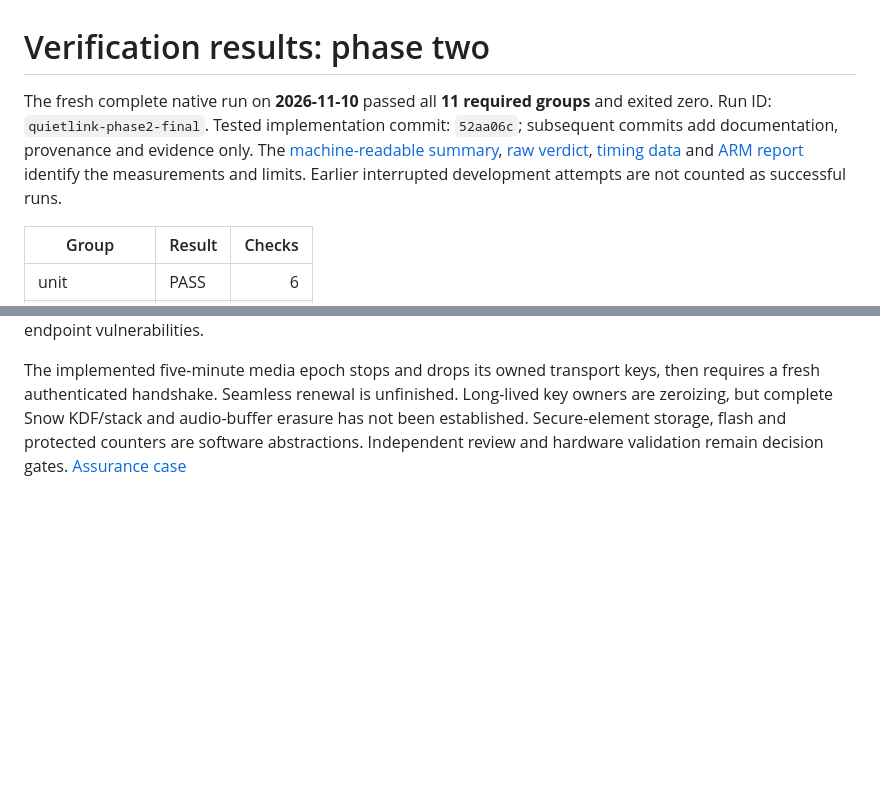
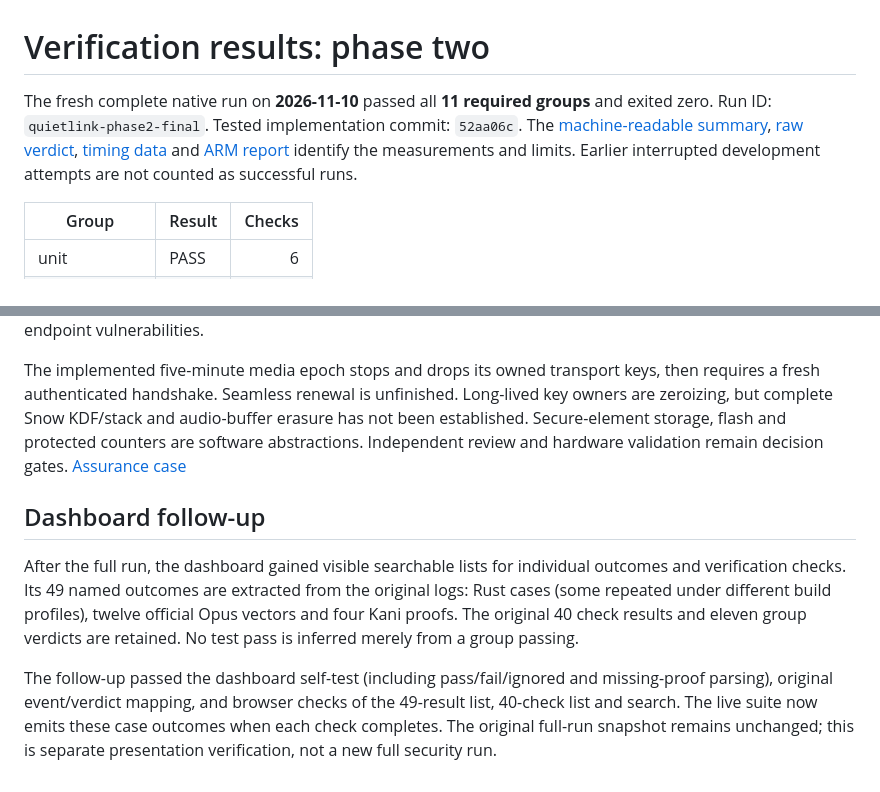
Before and after one commit to adlererik/voicevault, a Markdown page: docs/RESULTS.md, 2 parts joined by grey strips. GitHub-like rendering; blank space fills up the shorter version.

```diff
--- a/docs/RESULTS.md
+++ b/docs/RESULTS.md
@@ -1,6 +1,6 @@
 # Verification results: phase two
 
-The fresh complete native run on **2026-11-10** passed all **11 required groups** and exited zero. Run ID: `quietlink-phase2-final`. Tested implementation commit: `52aa06c`; subsequent commits add documentation, provenance and evidence only. The [machine-readable summary](verification-summary.json), [raw verdict](evidence/phase2/verdict.json), [timing data](evidence/phase2/timing.json) and [ARM report](evidence/phase2/platform/platform.json) identify the measurements and limits. Earlier interrupted development attempts are not counted as successful runs.
+The fresh complete native run on **2026-11-10** passed all **11 required groups** and exited zero. Run ID: `quietlink-phase2-final`. Tested implementation commit: `52aa06c`. The [machine-readable summary](verification-summary.json), [raw verdict](evidence/phase2/verdict.json), [timing data](evidence/phase2/timing.json) and [ARM report](evidence/phase2/platform/platform.json) identify the measurements and limits. Earlier interrupted development attempts are not counted as successful runs.
 
 | Group | Result | Checks |
 |---|---|---:|
@@ -73,3 +73,9 @@ The ELF hash and section listing are in the [ARM report](evidence/phase2/platfor
 The assumed attacker controls both phones and telecommunications, including phone compromise by zero-day or zero-click exploits. Supply-chain attacks are excluded. This lab starts with already-compromised phones and trusted endpoint software. It does not emulate an NSA exploit chain or establish protection from all future endpoint vulnerabilities.
 
 The implemented five-minute media epoch stops and drops its owned transport keys, then requires a fresh authenticated handshake. Seamless renewal is unfinished. Long-lived key owners are zeroizing, but complete Snow KDF/stack and audio-buffer erasure has not been established. Secure-element storage, flash and protected counters are software abstractions. Independent review and hardware validation remain decision gates. [Assurance case](ASSURANCE.md)
+
+## Dashboard follow-up
+
+After the full run, the dashboard gained visible searchable lists for individual outcomes and verification checks. Its 49 named outcomes are extracted from the original logs: Rust cases (some repeated under different build profiles), twelve official Opus vectors and four Kani proofs. The original 40 check results and eleven group verdicts are retained. No test pass is inferred merely from a group passing.
+
+The follow-up passed the dashboard self-test (including pass/fail/ignored and missing-proof parsing), original event/verdict mapping, and browser checks of the 49-result list, 40-check list and search. The live suite now emits these case outcomes when each check completes. The original full-run snapshot remains unchanged; this is separate presentation verification, not a new full security run.
```
Also changed, not shown: README.md (+3 -3 lines), docs/screenshots/README.md (+2 -1 lines), docs/screenshots/phase2-tests-visible.jpg (added), 4 other files.
